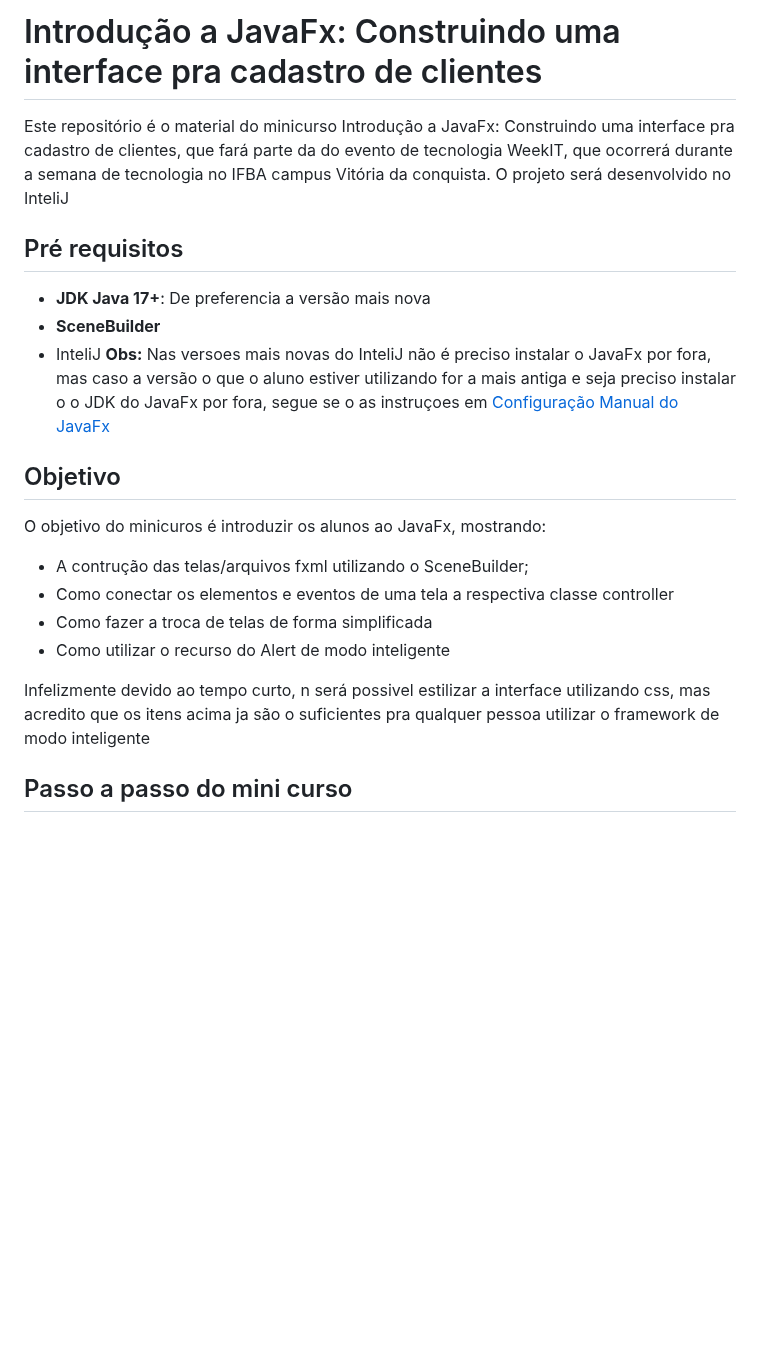
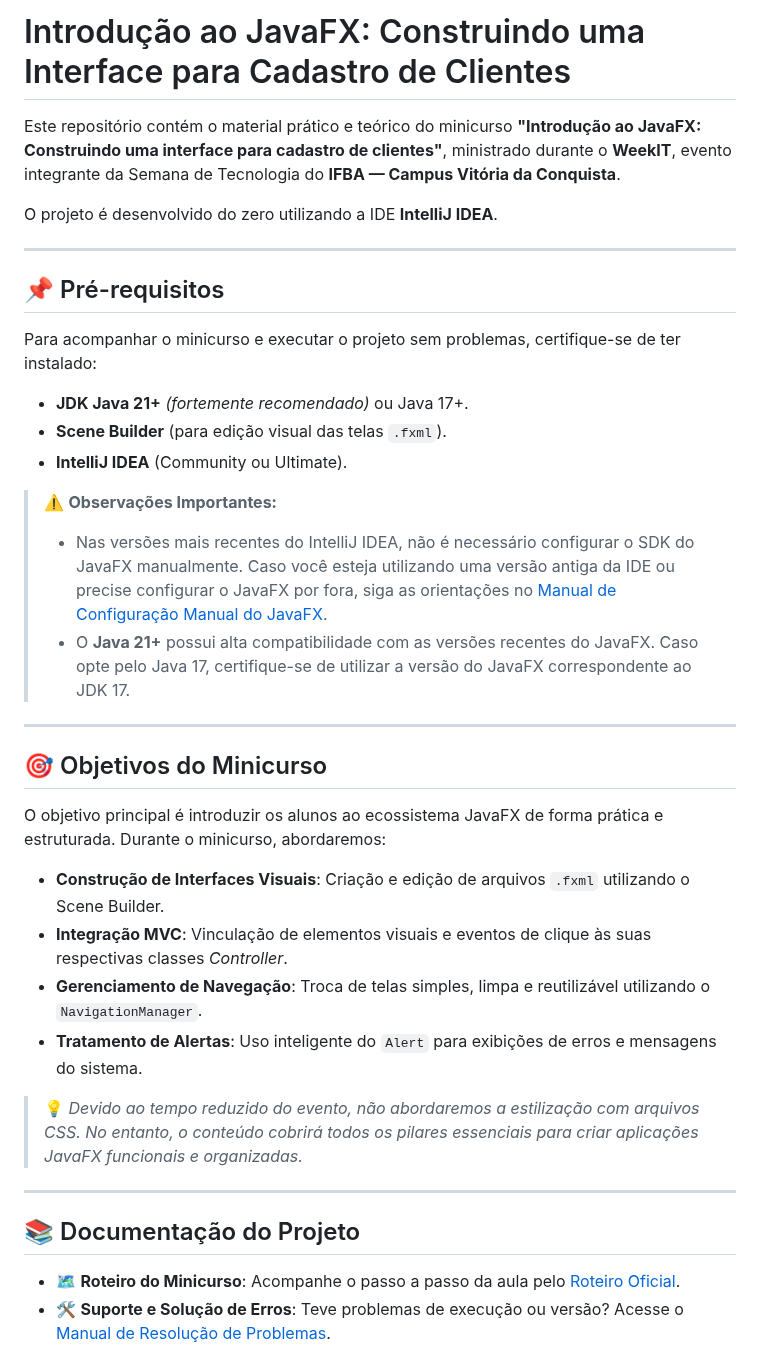
Before and after one commit to Nuillexe/minicurso-javafx, a Markdown page: README.md, the part around one of its changes. Rendered like a GitHub page; blank space fills up the shorter version.

Commit message:
Docs: Finalizando toda a documentação

```diff
--- a/README.md
+++ b/README.md
@@ -1,23 +1,40 @@
-# Introdução a JavaFx: Construindo uma interface pra cadastro de clientes
+# Introdução ao JavaFX: Construindo uma Interface para Cadastro de Clientes
 
-Este repositório é o material do minicurso Introdução a JavaFx: Construindo uma interface pra cadastro de clientes, que fará parte da do evento de tecnologia WeekIT, que ocorrerá durante a semana de tecnologia no IFBA campus Vitória da conquista.
-O projeto será desenvolvido no InteliJ
+Este repositório contém o material prático e teórico do minicurso **"Introdução ao JavaFX: Construindo uma interface para cadastro de clientes"**, ministrado durante o **WeekIT**, evento integrante da Semana de Tecnologia do **IFBA — Campus Vitória da Conquista**.
 
-## Pré requisitos
-- **JDK Java 17+**: De preferencia a versão mais nova
-- **SceneBuilder**
-- InteliJ
-**Obs:** Nas versoes mais novas do InteliJ não é preciso instalar o JavaFx por fora, mas caso a versão o que o aluno
-estiver utilizando for a mais antiga e seja preciso instalar o o JDK do JavaFx por fora, segue se o as instruçoes em
-[Configuração Manual do JavaFx](docs/Configuração%20Manual%20javaFx.md)
+O projeto é desenvolvido do zero utilizando a IDE **IntelliJ IDEA**.
 
-## Objetivo
-O objetivo do minicuros é introduzir os alunos ao JavaFx, mostrando:
-- A contrução das telas/arquivos fxml utilizando o SceneBuilder;
-- Como conectar os elementos e eventos de uma tela a respectiva classe controller
-- Como fazer a troca de telas de forma simplificada
-- Como utilizar o recurso do Alert de modo inteligente
+---
 
-Infelizmente devido ao tempo curto, n será possivel estilizar a interface utilizando css, mas acredito que os itens acima ja são o suficientes pra qualquer pessoa utilizar o framework de modo inteligente
+## 📌 Pré-requisitos
 
-## Passo a passo do mini curso
+Para acompanhar o minicurso e executar o projeto sem problemas, certifique-se de ter instalado:
+
+* **JDK Java 21+** *(fortemente recomendado)* ou Java 17+.
+* **Scene Builder** (para edição visual das telas `.fxml`).
+* **IntelliJ IDEA** (Community ou Ultimate).
+
+> ⚠️ **Observações Importantes:**
+> * Nas versões mais recentes do IntelliJ IDEA, não é necessário configurar o SDK do JavaFX manualmente. Caso você esteja utilizando uma versão antiga da IDE ou precise configurar o JavaFX por fora, siga as orientações no [Manual de Configuração Manual do JavaFX](docs/Configuração%20Manual%20javaFx.md).
+> * O **Java 21+** possui alta compatibilidade com as versões recentes do JavaFX. Caso opte pelo Java 17, certifique-se de utilizar a versão do JavaFX correspondente ao JDK 17.
+
+---
+
+## 🎯 Objetivos do Minicurso
+
+O objetivo principal é introduzir os alunos ao ecossistema JavaFX de forma prática e estruturada. Durante o minicurso, abordaremos:
+
+* **Construção de Interfaces Visuais**: Criação e edição de arquivos `.fxml` utilizando o Scene Builder.
+* **Integração MVC**: Vinculação de elementos visuais e eventos de clique às suas respectivas classes *Controller*.
+* **Gerenciamento de Navegação**: Troca de telas simples, limpa e reutilizável utilizando o `NavigationManager`.
+* **Tratamento de Alertas**: Uso inteligente do `Alert` para exibições de erros e mensagens do sistema.
+
+> 💡 *Devido ao tempo reduzido do evento, não abordaremos a estilização com arquivos CSS. No entanto, o conteúdo cobrirá todos os pilares essenciais para criar aplicações JavaFX funcionais e organizadas.*
+
+---
+
+## 📚 Documentação do Projeto
+
+* 🗺️ **Roteiro do Minicurso**: Acompanhe o passo a passo da aula pelo [Roteiro Oficial](docs/roteiro_do_minicurso.md).
+* 🛠️ **Suporte e Solução de Erros**: Teve problemas de execução ou versão? Acesse o [Manual de Resolução de Problemas](docs/Manual%20de%20resolucao%20de%20problemas.md).
+
```
Also changed, not shown: other parts of README.md (+14 -0 lines), docs/Manual de resolucao de bugs.md (+51 -32 lines), docs/images/telaCadastro.png (added), docs/images/telaMenu.png (added).
